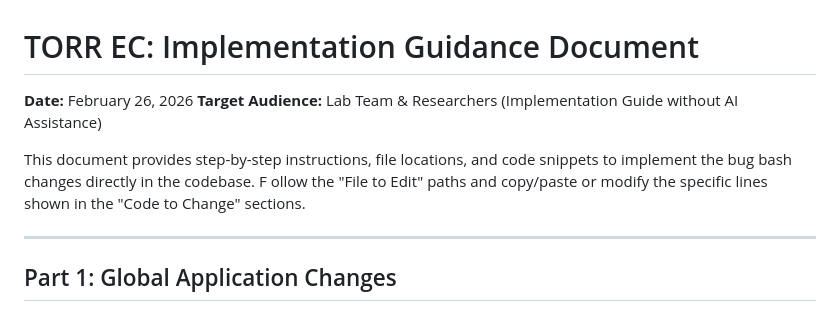
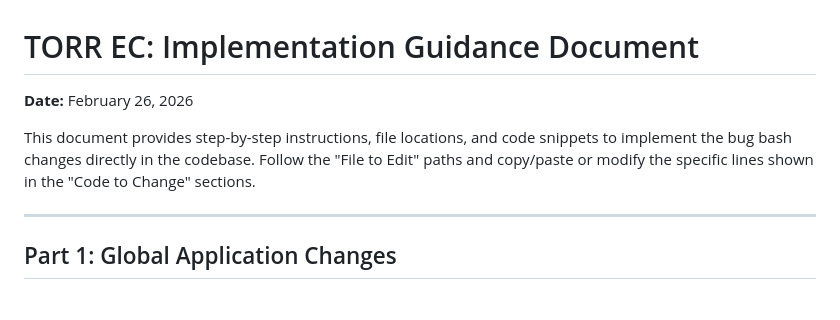
Before and after one commit to AmirF19/torr_ec_v0, a Markdown page: Implementation_Guidance_02_26_2026.md, the part around the change. GitHub-like rendering.

```diff
--- a/Implementation_Guidance_02_26_2026.md
+++ b/Implementation_Guidance_02_26_2026.md
@@ -1,9 +1,8 @@
 # TORR EC: Implementation Guidance Document
 
 **Date:** February 26, 2026
-**Target Audience:** Lab Team & Researchers (Implementation Guide without AI Assistance)
 
-This document provides step-by-step instructions, file locations, and code snippets to implement the bug bash changes directly in the codebase. F  ollow the "File to Edit" paths and copy/paste or modify the specific lines shown in the "Code to Change" sections.
+This document provides step-by-step instructions, file locations, and code snippets to implement the bug bash changes directly in the codebase. Follow the "File to Edit" paths and copy/paste or modify the specific lines shown in the "Code to Change" sections.
 
 ---
 
```
